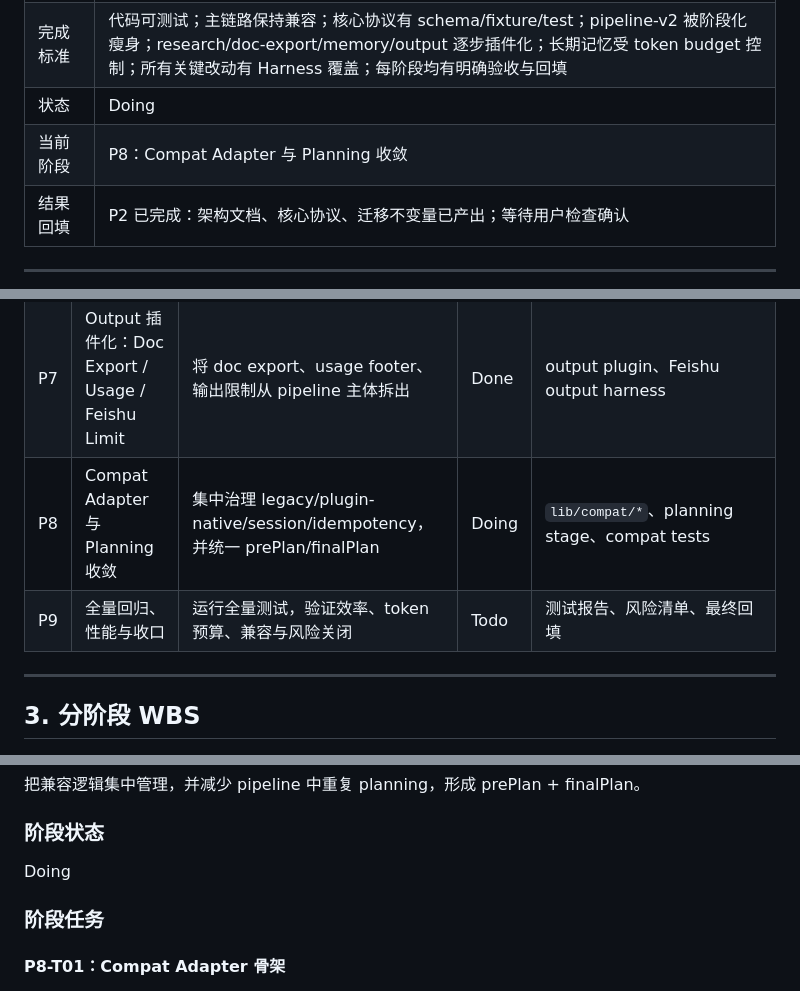
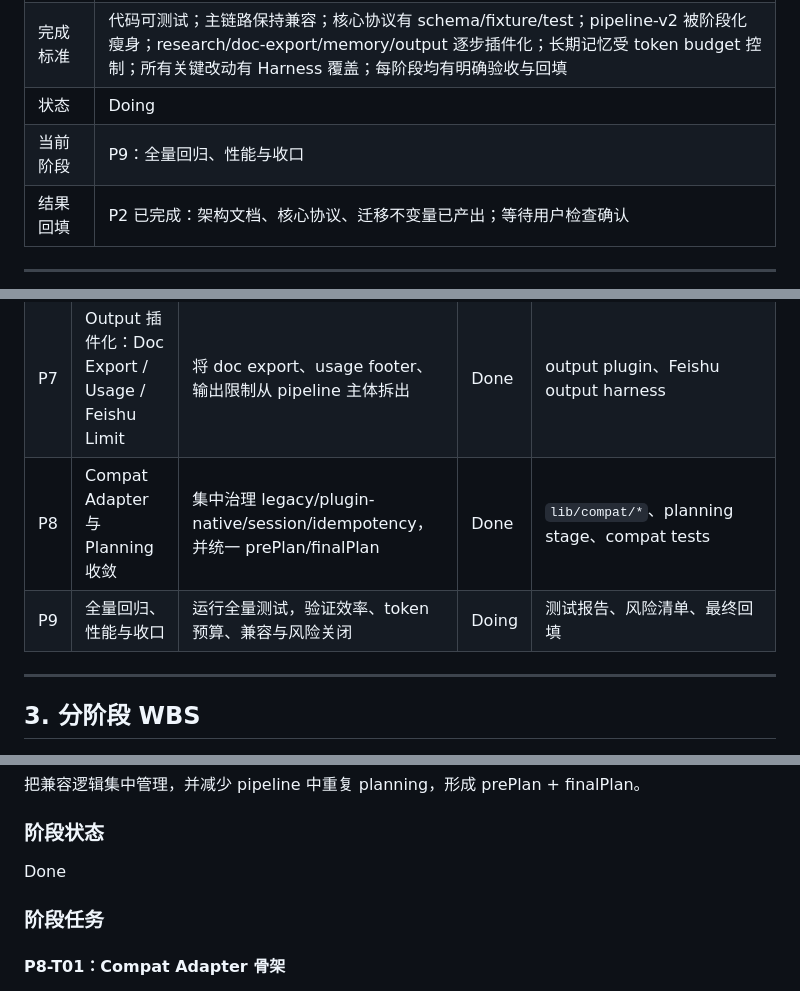
Before and after one commit to kelvin381539960-cyber/feishu-bridge, a Markdown page: docs/brain-kernel-harness-long-memory-task-ledger.md, 3 parts joined by grey strips. GitHub-like rendering.

Commit message:
Sync P8 confirmation and advance to P9

```diff
--- a/docs/brain-kernel-harness-long-memory-task-ledger.md
+++ b/docs/brain-kernel-harness-long-memory-task-ledger.md
@@ -11,7 +11,7 @@
 | 输出 | 分阶段 WBS 台账、架构文档、协议定义、Harness 测试、模块化代码重构、长期记忆模块、token 预算控制、workflow 插件化、compat 治理、迁移记录 |
 | 完成标准 | 代码可测试；主链路保持兼容；核心协议有 schema/fixture/test；pipeline-v2 被阶段化瘦身；research/doc-export/memory/output 逐步插件化；长期记忆受 token budget 控制；所有关键改动有 Harness 覆盖；每阶段均有明确验收与回填 |
 | 状态 | Doing |
-| 当前阶段 | P8：Compat Adapter 与 Planning 收敛 |
+| 当前阶段 | P9：全量回归、性能与收口 |
 | 结果回填 | P2 已完成：架构文档、核心协议、迁移不变量已产出；等待用户检查确认 |
 
 ---
@@ -43,8 +43,8 @@
 | P5 | Long Memory + Token Budget | 建立长期记忆分层、Memory Router、Budget Controller 和对应 Harness | Done | `lib/memory/*`、memory tests、token budget tests |
 | P6 | Workflow 插件化：Research 优先 | 将 research clarify/execute/finalize 状态机迁出 pipeline 主体 | Done | `lib/workflows/research/*`、research replay/harness |
 | P7 | Output 插件化：Doc Export / Usage / Feishu Limit | 将 doc export、usage footer、输出限制从 pipeline 主体拆出 | Done | output plugin、Feishu output harness |
-| P8 | Compat Adapter 与 Planning 收敛 | 集中治理 legacy/plugin-native/session/idempotency，并统一 prePlan/finalPlan | Doing | `lib/compat/*`、planning stage、compat tests |
-| P9 | 全量回归、性能与收口 | 运行全量测试，验证效率、token 预算、兼容与风险关闭 | Todo | 测试报告、风险清单、最终回填 |
+| P8 | Compat Adapter 与 Planning 收敛 | 集中治理 legacy/plugin-native/session/idempotency，并统一 prePlan/finalPlan | Done | `lib/compat/*`、planning stage、compat tests |
+| P9 | 全量回归、性能与收口 | 运行全量测试，验证效率、token 预算、兼容与风险关闭 | Doing | 测试报告、风险清单、最终回填 |
 
 ---
 
@@ -593,7 +593,7 @@ Doing
 
 ### 阶段状态
 
-Doing
+Done
 
 ### 阶段任务
 
```
Also changed, not shown: other parts of docs/brain-kernel-harness-long-memory-task-ledger.md (+2 -1 lines).
